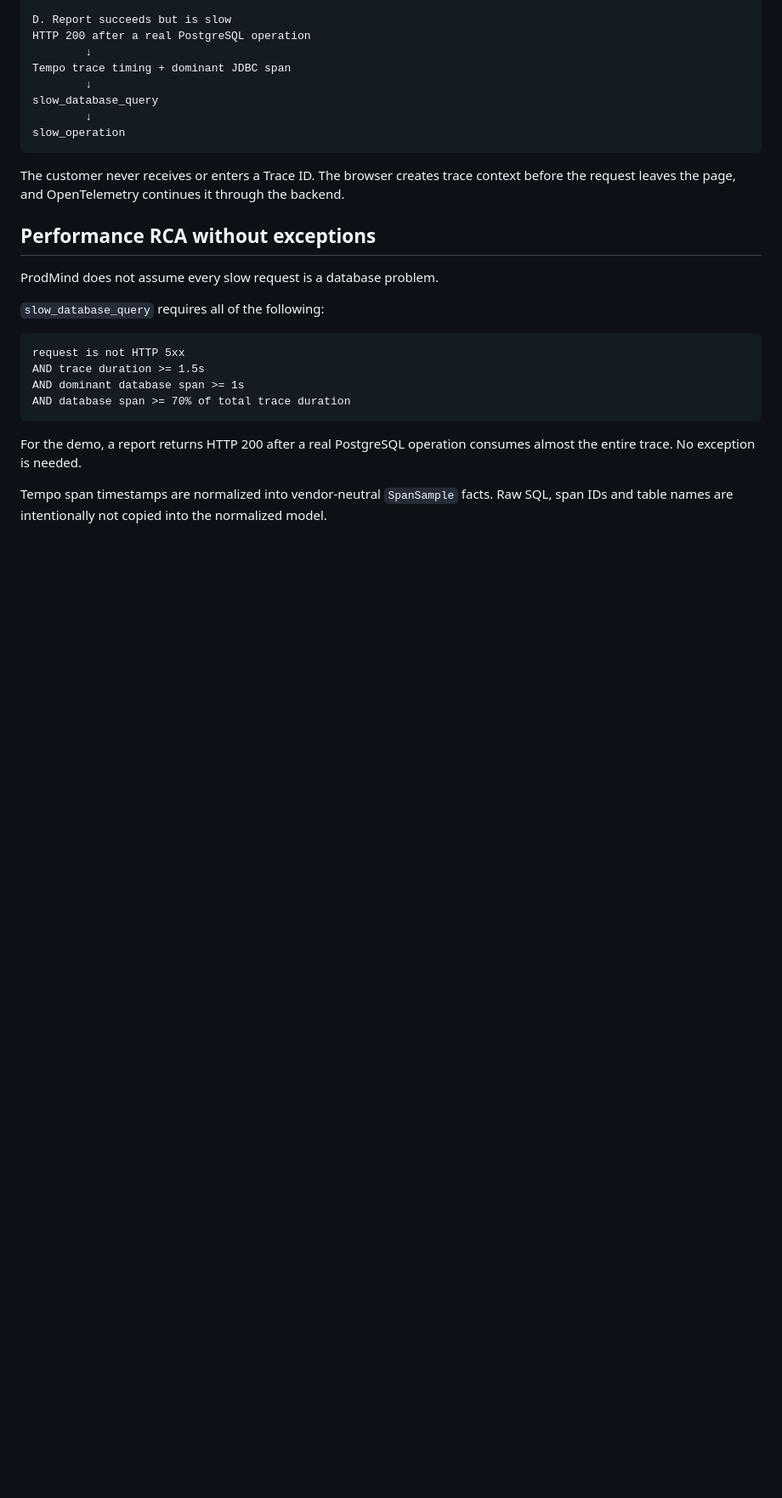
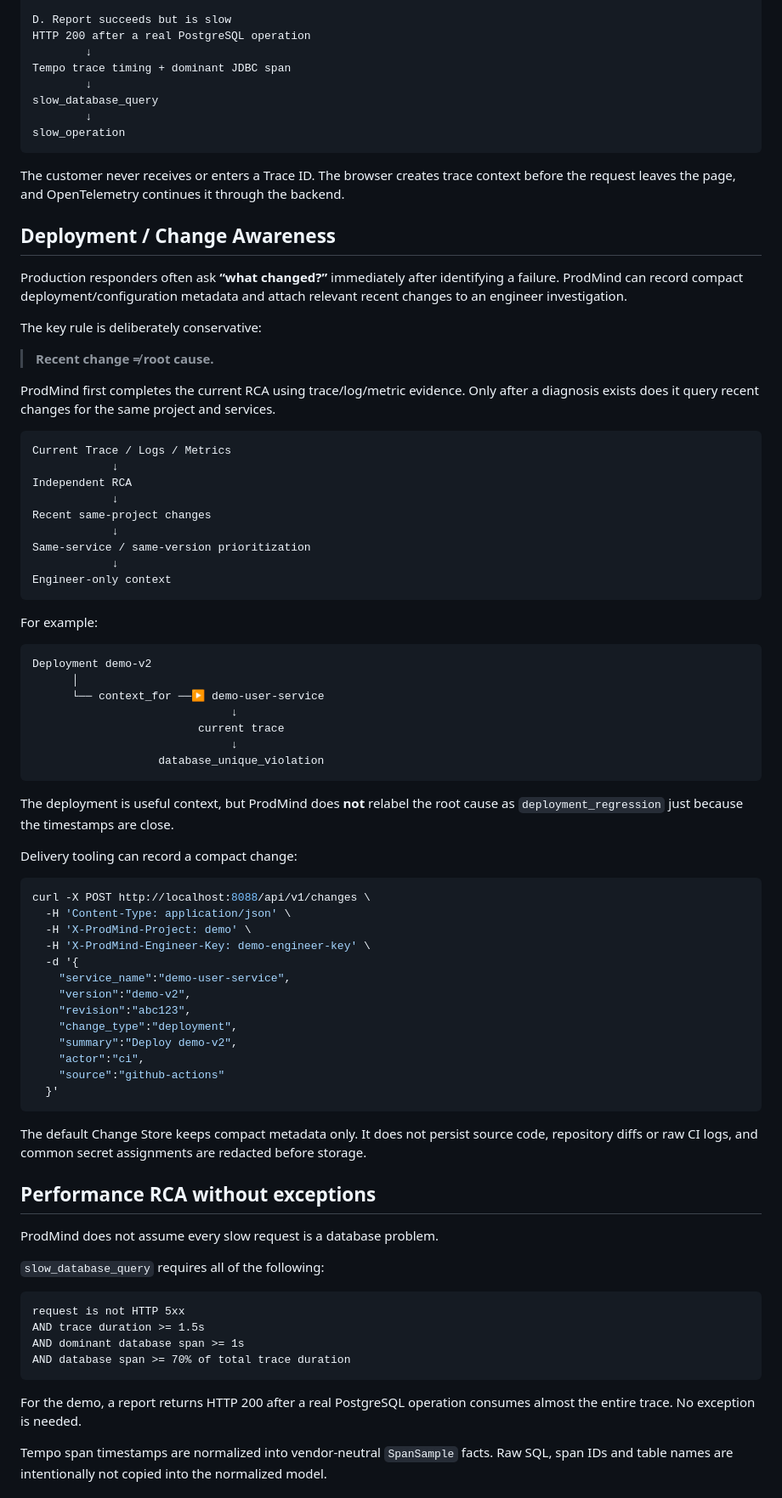
Before and after one commit to kakaluote155/ProdMind, a Markdown page: README.md, the part around one of its changes. Shown at 85% size. GitHub-like rendering; blank space fills up the shorter version.

Commit message:
docs: showcase deployment and change awareness

````diff
--- a/README.md
+++ b/README.md
@@ -78,6 +83,62 @@ slow_operation
 
 The customer never receives or enters a Trace ID. The browser creates trace context before the request leaves the page, and OpenTelemetry continues it through the backend.
 
+## Deployment / Change Awareness
+
+Production responders often ask **“what changed?”** immediately after identifying a failure. ProdMind can record compact deployment/configuration metadata and attach relevant recent changes to an engineer investigation.
+
+The key rule is deliberately conservative:
+
+> **Recent change ≠ root cause.**
+
+ProdMind first completes the current RCA using trace/log/metric evidence. Only after a diagnosis exists does it query recent changes for the same project and services.
+
+```text
+Current Trace / Logs / Metrics
+            ↓
+Independent RCA
+            ↓
+Recent same-project changes
+            ↓
+Same-service / same-version prioritization
+            ↓
+Engineer-only context
+```
+
+For example:
+
+```text
+Deployment demo-v2
+      │
+      └── context_for ──▶ demo-user-service
+                              ↓
+                         current trace
+                              ↓
+                   database_unique_violation
+```
+
+The deployment is useful context, but ProdMind does **not** relabel the root cause as `deployment_regression` just because the timestamps are close.
+
+Delivery tooling can record a compact change:
+
+```bash
+curl -X POST http://localhost:8088/api/v1/changes \
+  -H 'Content-Type: application/json' \
+  -H 'X-ProdMind-Project: demo' \
+  -H 'X-ProdMind-Engineer-Key: demo-engineer-key' \
+  -d '{
+    "service_name":"demo-user-service",
+    "version":"demo-v2",
+    "revision":"abc123",
+    "change_type":"deployment",
+    "summary":"Deploy demo-v2",
+    "actor":"ci",
+    "source":"github-actions"
+  }'
+```
+
+The default Change Store keeps compact metadata only. It does not persist source code, repository diffs or raw CI logs, and common secret assignments are redacted before storage.
+
 ## Performance RCA without exceptions
 
 ProdMind does not assume every slow request is a database problem.
````
Also changed, not shown: other parts of README.md (+67 -38 lines).
